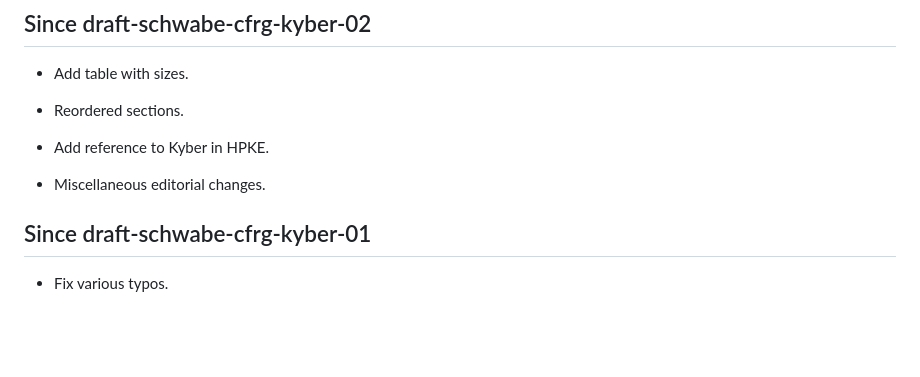
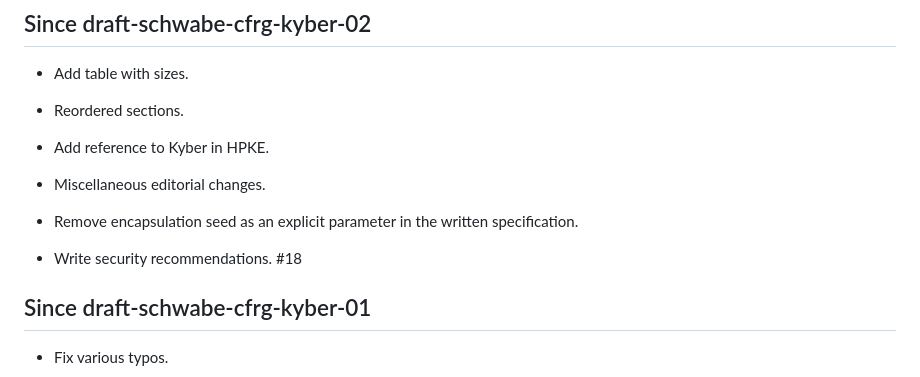
Before and after one commit to bwesterb/draft-schwabe-cfrg-kyber, a Markdown page: draft-cfrg-schwabe-kyber.md, the part around one of its changes. GitHub-like rendering; blank space fills up the shorter version.

```diff
--- a/draft-cfrg-schwabe-kyber.md
+++ b/draft-cfrg-schwabe-kyber.md
@@ -903,6 +916,11 @@ for their input and assistance.
 
 - Miscellaneous editorial changes.
 
+- Remove encapsulation seed as an explicit parameter in the written
+  specification.
+
+- Write security recommendations. #18
+
 ## Since draft-schwabe-cfrg-kyber-01
 
 - Fix various typos.
```
Also changed, not shown: other parts of draft-cfrg-schwabe-kyber.md (+19 -6 lines).
